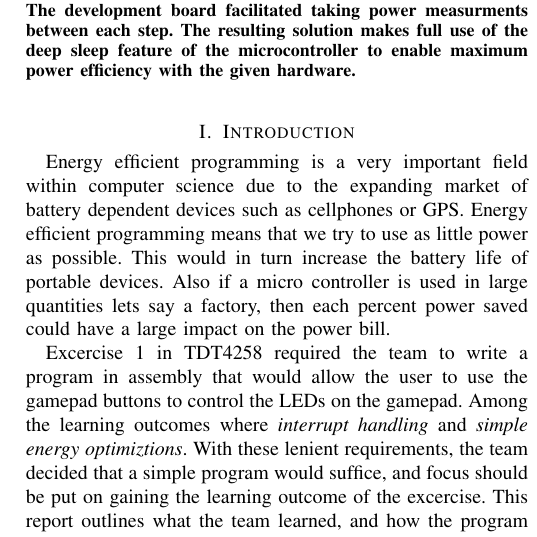
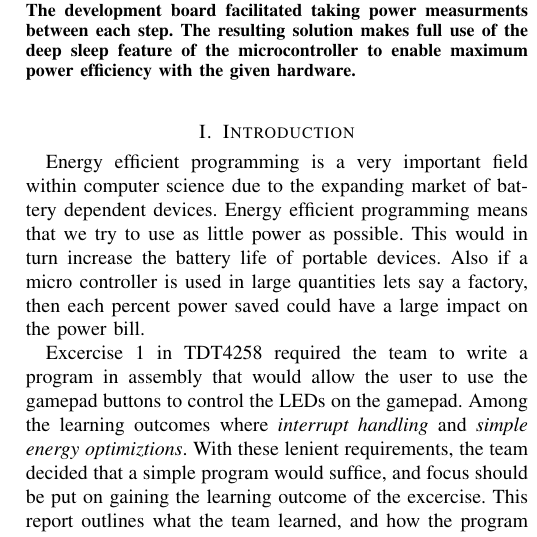
Before and after one commit to helliio/TDT4258_LZ_AW_GK, a LaTeX paper (ex1/report/main.tex, which reads ex1/report/chapters/introduction.tex): part of one column of page 1 of 2, cut so that both start at the same text. Compiled offline with pdfLaTeX.

Commit message:
Remove cellphone and gps

```diff
--- a/ex1/report/chapters/introduction.tex
+++ b/ex1/report/chapters/introduction.tex
@@ -1,5 +1,5 @@
 \section{Introduction}
-Energy efficient programming is a very important field within computer science due to the expanding market of battery dependent devices such as cellphones or GPS.
+Energy efficient programming is a very important field within computer science due to the expanding market of battery dependent devices.
 Energy efficient programming means that we try to use as little power as possible.
 This would in turn increase the battery life of portable devices.
 Also if a micro controller is used in large quantities lets say a factory, then each percent power saved could have a large impact on the power bill.
```
